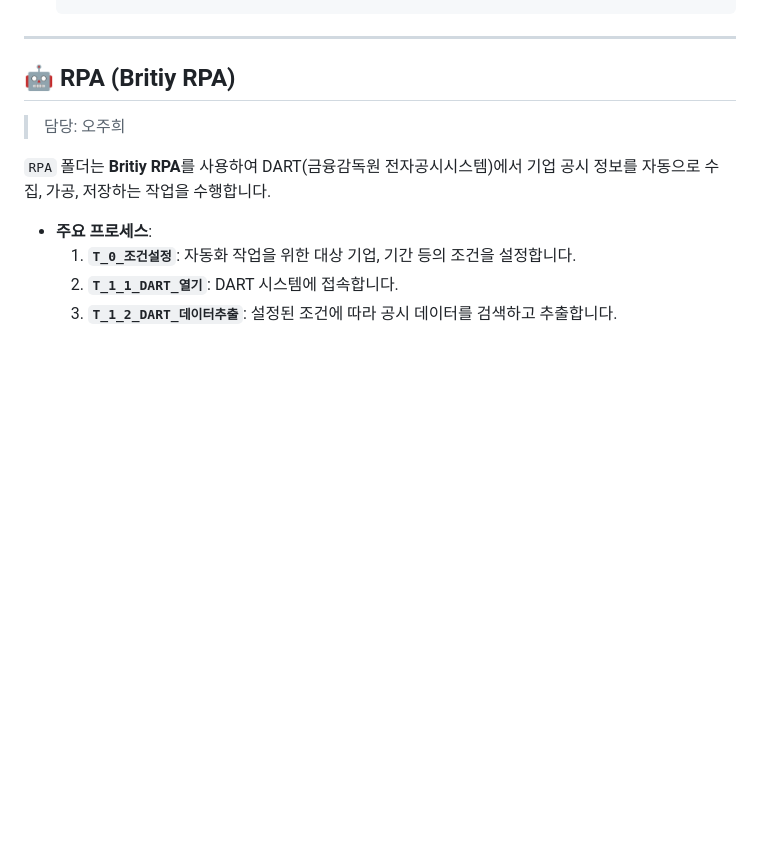
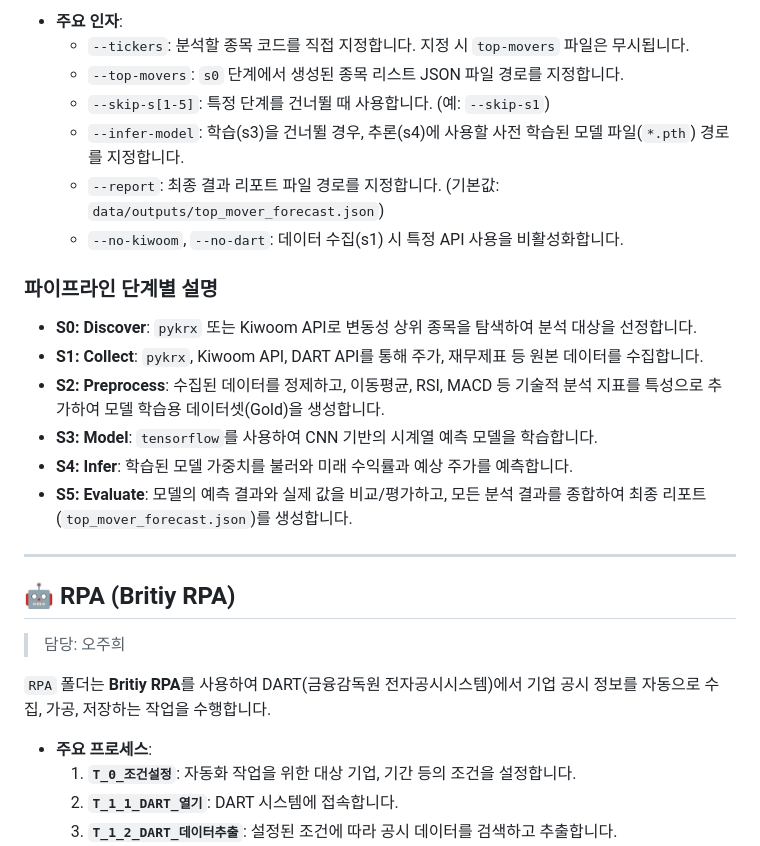
Before and after one commit to G-MainProject/3team, a Markdown page: README.md, the part around one of its changes. Drawn GitHub-style; folded sections open; blank space fills up the shorter version.

```diff
--- a/README.md
+++ b/README.md
@@ -307,3 +332,19 @@ python Python/Prediction/main.py --search-word "삼성전자" --output "data/raw
+-   **주요 인자**:
+    -   `--tickers`: 분석할 종목 코드를 직접 지정합니다. 지정 시 `top-movers` 파일은 무시됩니다.
+    -   `--top-movers`: `s0` 단계에서 생성된 종목 리스트 JSON 파일 경로를 지정합니다.
+    -   `--skip-s[1-5]`: 특정 단계를 건너뛸 때 사용합니다. (예: `--skip-s1`)
+    -   `--infer-model`: 학습(s3)을 건너뛸 경우, 추론(s4)에 사용할 사전 학습된 모델 파일(`*.pth`) 경로를 지정합니다.
+    -   `--report`: 최종 결과 리포트 파일 경로를 지정합니다. (기본값: `data/outputs/top_mover_forecast.json`)
+    -   `--no-kiwoom`, `--no-dart`: 데이터 수집(s1) 시 특정 API 사용을 비활성화합니다.
+
+### 파이프라인 단계별 설명
+
+-   **S0: Discover**: `pykrx` 또는 Kiwoom API로 변동성 상위 종목을 탐색하여 분석 대상을 선정합니다.
+-   **S1: Collect**: `pykrx`, Kiwoom API, DART API를 통해 주가, 재무제표 등 원본 데이터를 수집합니다.
+-   **S2: Preprocess**: 수집된 데이터를 정제하고, 이동평균, RSI, MACD 등 기술적 분석 지표를 특성으로 추가하여 모델 학습용 데이터셋(Gold)을 생성합니다.
+-   **S3: Model**: `tensorflow`를 사용하여 CNN 기반의 시계열 예측 모델을 학습합니다.
+-   **S4: Infer**: 학습된 모델 가중치를 불러와 미래 수익률과 예상 주가를 예측합니다.
+-   **S5: Evaluate**: 모델의 예측 결과와 실제 값을 비교/평가하고, 모든 분석 결과를 종합하여 최종 리포트(`top_mover_forecast.json`)를 생성합니다.
 
 </details>
 
```
Also changed, not shown: other parts of README.md (+46 -21 lines).
